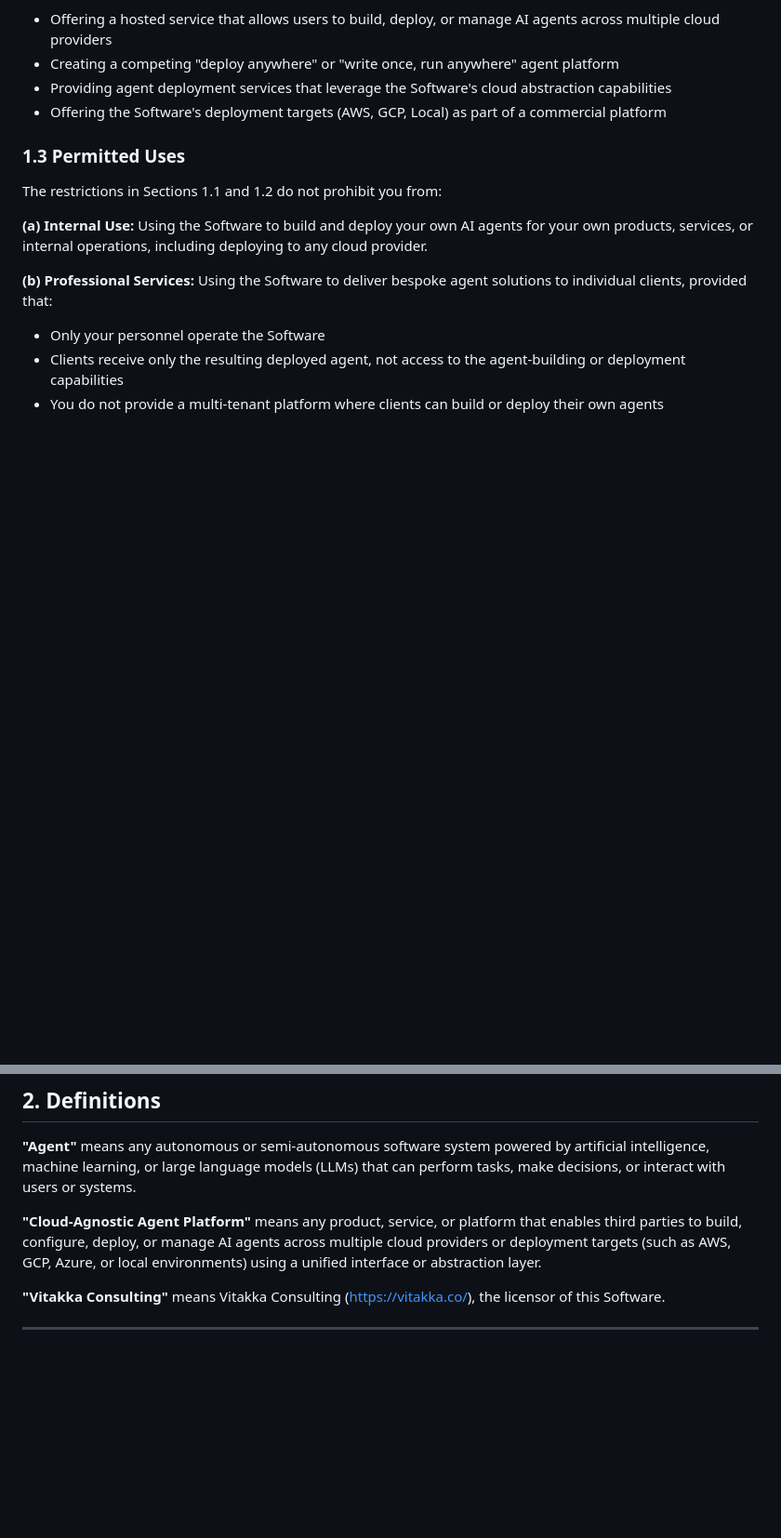
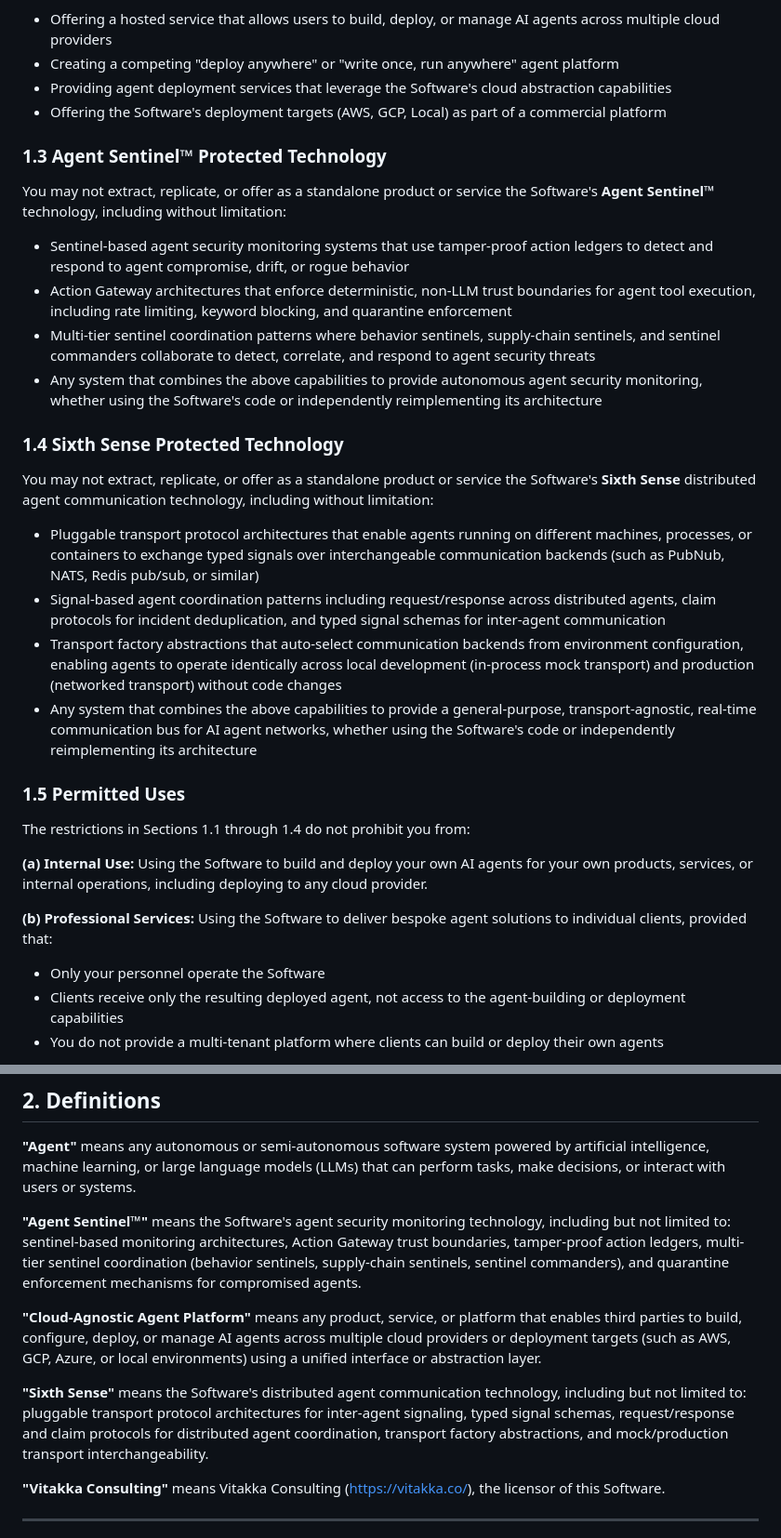
Before and after one commit to sivang/bedsheet, a Markdown page: SUPPLEMENTAL_TERMS.md, 2 parts joined by grey strips. Shown at 93% size. Drawn GitHub-style; blank space fills up the shorter version.

Commit message:
legal: add Agent Sentinel and Sixth Sense as protected technology in supplemental terms

```diff
--- a/SUPPLEMENTAL_TERMS.md
+++ b/SUPPLEMENTAL_TERMS.md
@@ -21,9 +21,27 @@ You may not repackage, rebrand, or otherwise offer the Software's agent-building
 - Providing agent deployment services that leverage the Software's cloud abstraction capabilities
 - Offering the Software's deployment targets (AWS, GCP, Local) as part of a commercial platform
 
-### 1.3 Permitted Uses
+### 1.3 Agent Sentinel™ Protected Technology
 
-The restrictions in Sections 1.1 and 1.2 do not prohibit you from:
+You may not extract, replicate, or offer as a standalone product or service the Software's **Agent Sentinel™** technology, including without limitation:
+
+- Sentinel-based agent security monitoring systems that use tamper-proof action ledgers to detect and respond to agent compromise, drift, or rogue behavior
+- Action Gateway architectures that enforce deterministic, non-LLM trust boundaries for agent tool execution, including rate limiting, keyword blocking, and quarantine enforcement
+- Multi-tier sentinel coordination patterns where behavior sentinels, supply-chain sentinels, and sentinel commanders collaborate to detect, correlate, and respond to agent security threats
+- Any system that combines the above capabilities to provide autonomous agent security monitoring, whether using the Software's code or independently reimplementing its architecture
+
+### 1.4 Sixth Sense Protected Technology
+
+You may not extract, replicate, or offer as a standalone product or service the Software's **Sixth Sense** distributed agent communication technology, including without limitation:
+
+- Pluggable transport protocol architectures that enable agents running on different machines, processes, or containers to exchange typed signals over interchangeable communication backends (such as PubNub, NATS, Redis pub/sub, or similar)
+- Signal-based agent coordination patterns including request/response across distributed agents, claim protocols for incident deduplication, and typed signal schemas for inter-agent communication
+- Transport factory abstractions that auto-select communication backends from environment configuration, enabling agents to operate identically across local development (in-process mock transport) and production (networked transport) without code changes
+- Any system that combines the above capabilities to provide a general-purpose, transport-agnostic, real-time communication bus for AI agent networks, whether using the Software's code or independently reimplementing its architecture
+
+### 1.5 Permitted Uses
+
+The restrictions in Sections 1.1 through 1.4 do not prohibit you from:
 
 **(a) Internal Use:** Using the Software to build and deploy your own AI agents for your own products, services, or internal operations, including deploying to any cloud provider.
 
@@ -40,7 +58,11 @@ The restrictions in Sections 1.1 and 1.2 do not prohibit you from:
 
 **"Agent"** means any autonomous or semi-autonomous software system powered by artificial intelligence, machine learning, or large language models (LLMs) that can perform tasks, make decisions, or interact with users or systems.
 
+**"Agent Sentinel™"** means the Software's agent security monitoring technology, including but not limited to: sentinel-based monitoring architectures, Action Gateway trust boundaries, tamper-proof action ledgers, multi-tier sentinel coordination (behavior sentinels, supply-chain sentinels, sentinel commanders), and quarantine enforcement mechanisms for compromised agents.
+
 **"Cloud-Agnostic Agent Platform"** means any product, service, or platform that enables third parties to build, configure, deploy, or manage AI agents across multiple cloud providers or deployment targets (such as AWS, GCP, Azure, or local environments) using a unified interface or abstraction layer.
+
+**"Sixth Sense"** means the Software's distributed agent communication technology, including but not limited to: pluggable transport protocol architectures for inter-agent signaling, typed signal schemas, request/response and claim protocols for distributed agent coordination, transport factory abstractions, and mock/production transport interchangeability.
 
 **"Vitakka Consulting"** means Vitakka Consulting (https://vitakka.co/), the licensor of this Software.
 
```
